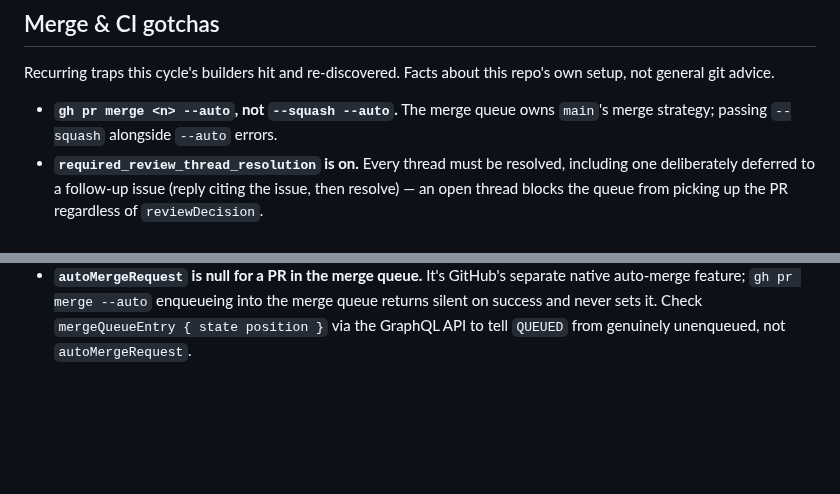
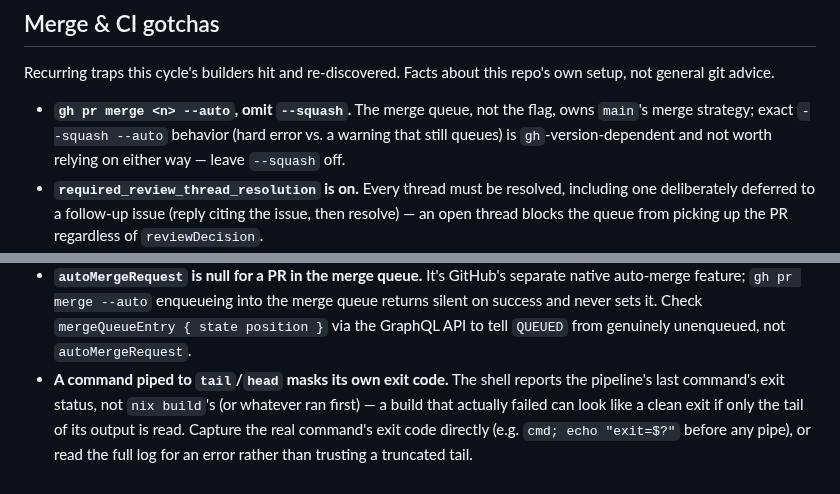
Before and after one commit to kauki-labs/sandy, a Markdown page: AGENTS.md, 2 parts joined by grey strips. GitHub-like rendering; blank space fills up the shorter version.

Commit message:
docs(agents): soften item 1, add exit-code-masking gotcha (item 8)
CodeRabbit flagged item 1's 'errors' claim as gh-version-dependent and
unverified (same provenance issue as item 3's correction) — reworded to
the version-independent guidance: omit --squash, don't assert a
specific failure mode. Added item 8 from sandy-7a's independently hit
pattern (#287/#299): piping a build to tail/head masks the real exit
code, matching this session's own earlier lesson on the same trap.

Co-Authored-By: Claude Sonnet 5 <noreply@anthropic.com>

```diff
--- a/AGENTS.md
+++ b/AGENTS.md
@@ -215,8 +215,10 @@ its full record in `docs/decisions/`, and the live matrix in `kpi.md`.
 Recurring traps this cycle's builders hit and re-discovered. Facts about this
 repo's own setup, not general git advice.
 
-- **`gh pr merge <n> --auto`, not `--squash --auto`.** The merge queue owns
-  `main`'s merge strategy; passing `--squash` alongside `--auto` errors.
+- **`gh pr merge <n> --auto`, omit `--squash`.** The merge queue, not the flag,
+  owns `main`'s merge strategy; exact `--squash --auto` behavior (hard error vs.
+  a warning that still queues) is `gh`-version-dependent and not worth relying
+  on either way — leave `--squash` off.
 - **`required_review_thread_resolution` is on.** Every thread must be resolved,
   including one deliberately deferred to a follow-up issue (reply citing the
   issue, then resolve) — an open thread blocks the queue from picking up the
@@ -245,3 +247,9 @@ repo's own setup, not general git advice.
   merge queue returns silent on success and never sets it. Check
   `mergeQueueEntry { state position }` via the GraphQL API to tell `QUEUED`
   from genuinely unenqueued, not `autoMergeRequest`.
+- **A command piped to `tail`/`head` masks its own exit code.** The shell
+  reports the pipeline's last command's exit status, not `nix build`'s (or
+  whatever ran first) — a build that actually failed can look like a clean
+  exit if only the tail of its output is read. Capture the real command's exit
+  code directly (e.g. `cmd; echo "exit=$?"` before any pipe), or read the full
+  log for an error rather than trusting a truncated tail.
```
